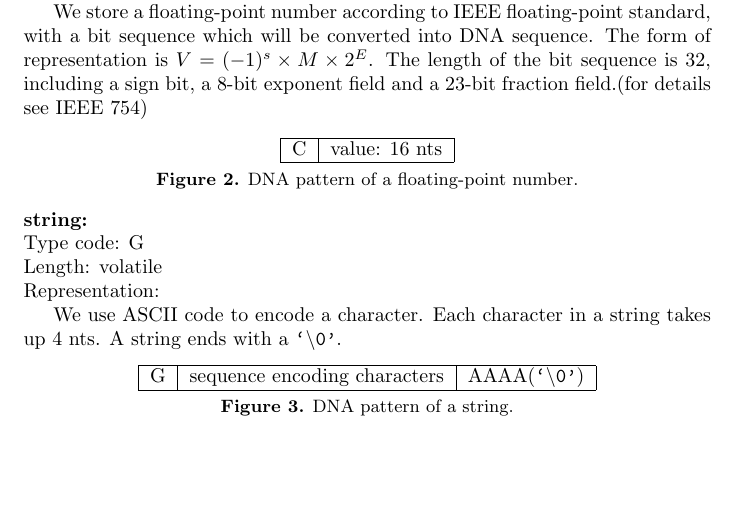
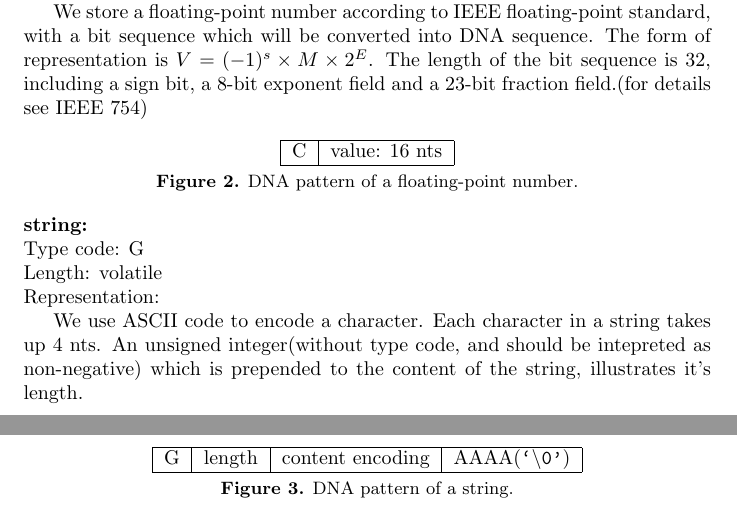
Before and after one commit to DNA-SVG/svg-spec, a LaTeX document (value_type.tex): part of the page before the commit and two parts of pages 1 and 2 of 2 after it, the two joined at a grey line, cut so that both start at the same text, the shorter picture padded with empty space. Compiled offline with pdfLaTeX.

Commit message:
Update on Overleaf.

```diff
--- a/value_type.tex
+++ b/value_type.tex
@@ -63,11 +63,11 @@ Representation:
 Type code: G\\
 Length: volatile\\
 Representation:
-\par We use ASCII code to encode a character. Each character in a string takes up 4 nts. A string ends with a \texttt{`$\backslash$0'}.
+\par We use ASCII code to encode a character. Each character in a string takes up 4 nts. An unsigned integer(without type code, and should be intepreted as non-negative) which is prepended to the content of the string, illustrates it's length.
 \begin{center}
-    \begin{tabular}{|c|c|c|}
+    \begin{tabular}{|c|c|c|c|}
         \hline
-        G & sequence encoding characters & AAAA(\texttt{`$\backslash$0'})\\
+        G & length & content encoding & AAAA(\texttt{`$\backslash$0'})\\
         \hline
     \end{tabular}
     \\[3pt]{\small \textbf{Figure 3.} DNA pattern of a string.}
```
